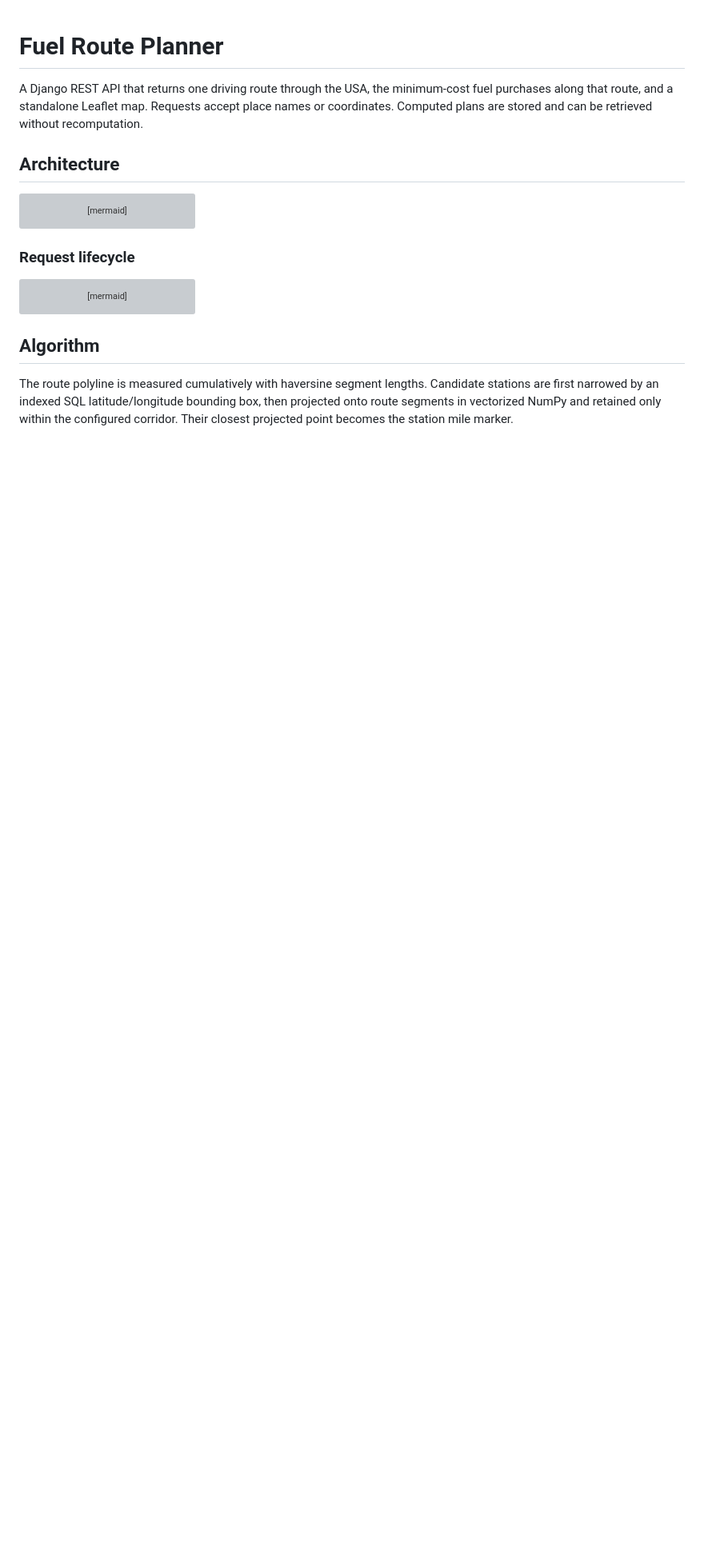
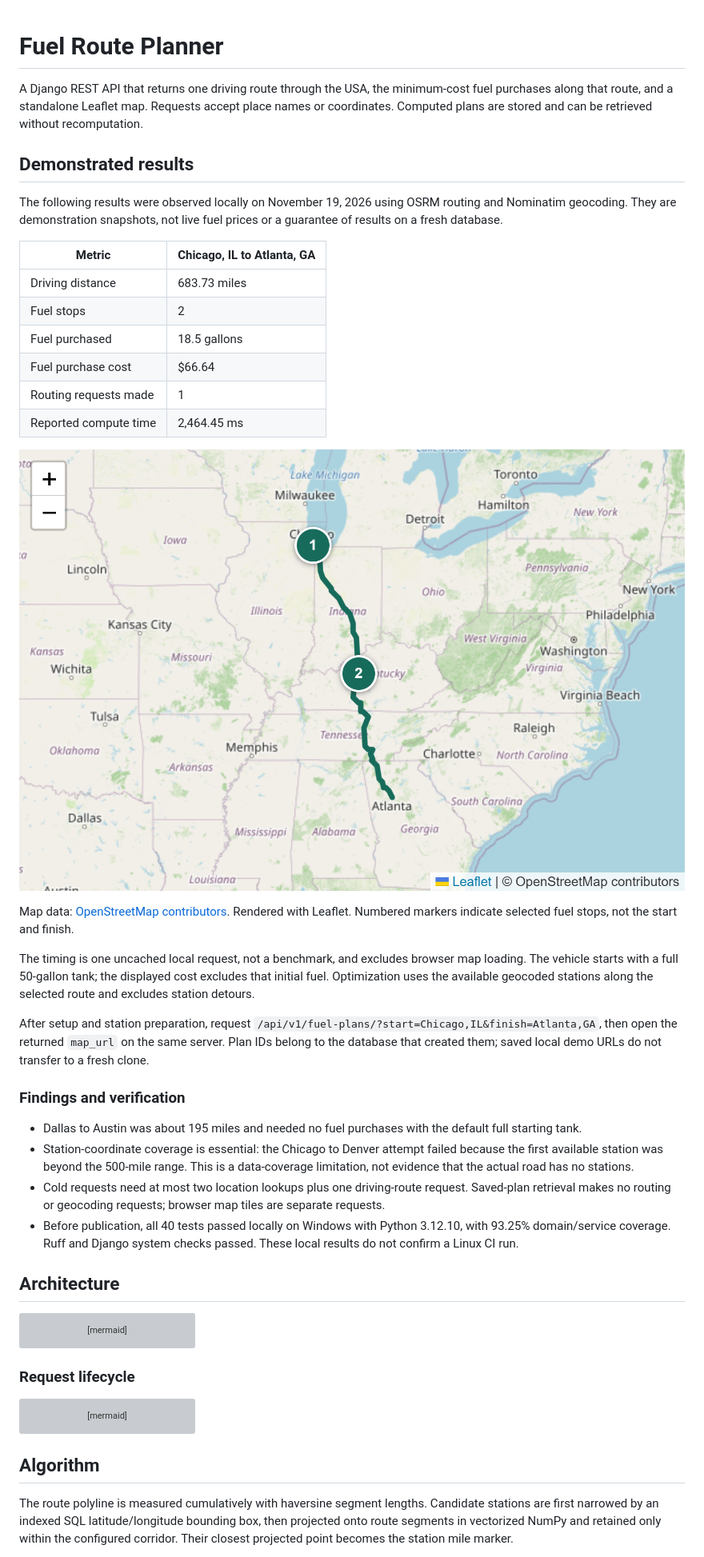
Before and after one commit to harsh0401/Backend-Django-Engineer-Assessment, a Markdown page: README.md, the part around the change. Shown at 80% size. Drawn GitHub-style; pictures changed too: docs/results/chicago-atlanta-map.png (added); blank space fills up the shorter version; grey boxes are pictures that could not be loaded.

Commit message:
Document verified demo results with route map

```diff
--- a/README.md
+++ b/README.md
@@ -1,6 +1,34 @@
 # Fuel Route Planner
 
 A Django REST API that returns one driving route through the USA, the minimum-cost fuel purchases along that route, and a standalone Leaflet map. Requests accept place names or coordinates. Computed plans are stored and can be retrieved without recomputation.
+
+## Demonstrated results
+
+The following results were observed locally on November 19, 2026 using OSRM routing and Nominatim geocoding. They are demonstration snapshots, not live fuel prices or a guarantee of results on a fresh database.
+
+| Metric | Chicago, IL to Atlanta, GA |
+| --- | --- |
+| Driving distance | 683.73 miles |
+| Fuel stops | 2 |
+| Fuel purchased | 18.5 gallons |
+| Fuel purchase cost | $66.64 |
+| Routing requests made | 1 |
+| Reported compute time | 2,464.45 ms |
+
+![Chicago to Atlanta driving route with two numbered fuel stops](docs/results/chicago-atlanta-map.png)
+
+Map data: [OpenStreetMap contributors](https://www.openstreetmap.org/copyright). Rendered with Leaflet. Numbered markers indicate selected fuel stops, not the start and finish.
+
+The timing is one uncached local request, not a benchmark, and excludes browser map loading. The vehicle starts with a full 50-gallon tank; the displayed cost excludes that initial fuel. Optimization uses the available geocoded stations along the selected route and excludes station detours.
+
+After setup and station preparation, request `/api/v1/fuel-plans/?start=Chicago,IL&finish=Atlanta,GA`, then open the returned `map_url` on the same server. Plan IDs belong to the database that created them; saved local demo URLs do not transfer to a fresh clone.
+
+### Findings and verification
+
+- Dallas to Austin was about 195 miles and needed no fuel purchases with the default full starting tank.
+- Station-coordinate coverage is essential: the Chicago to Denver attempt failed because the first available station was beyond the 500-mile range. This is a data-coverage limitation, not evidence that the actual road has no stations.
+- Cold requests need at most two location lookups plus one driving-route request. Saved-plan retrieval makes no routing or geocoding requests; browser map tiles are separate requests.
+- Before publication, all 40 tests passed locally on Windows with Python 3.12.10, with 93.25% domain/service coverage. Ruff and Django system checks passed. These local results do not confirm a Linux CI run.
 
 ## Architecture
 
```
